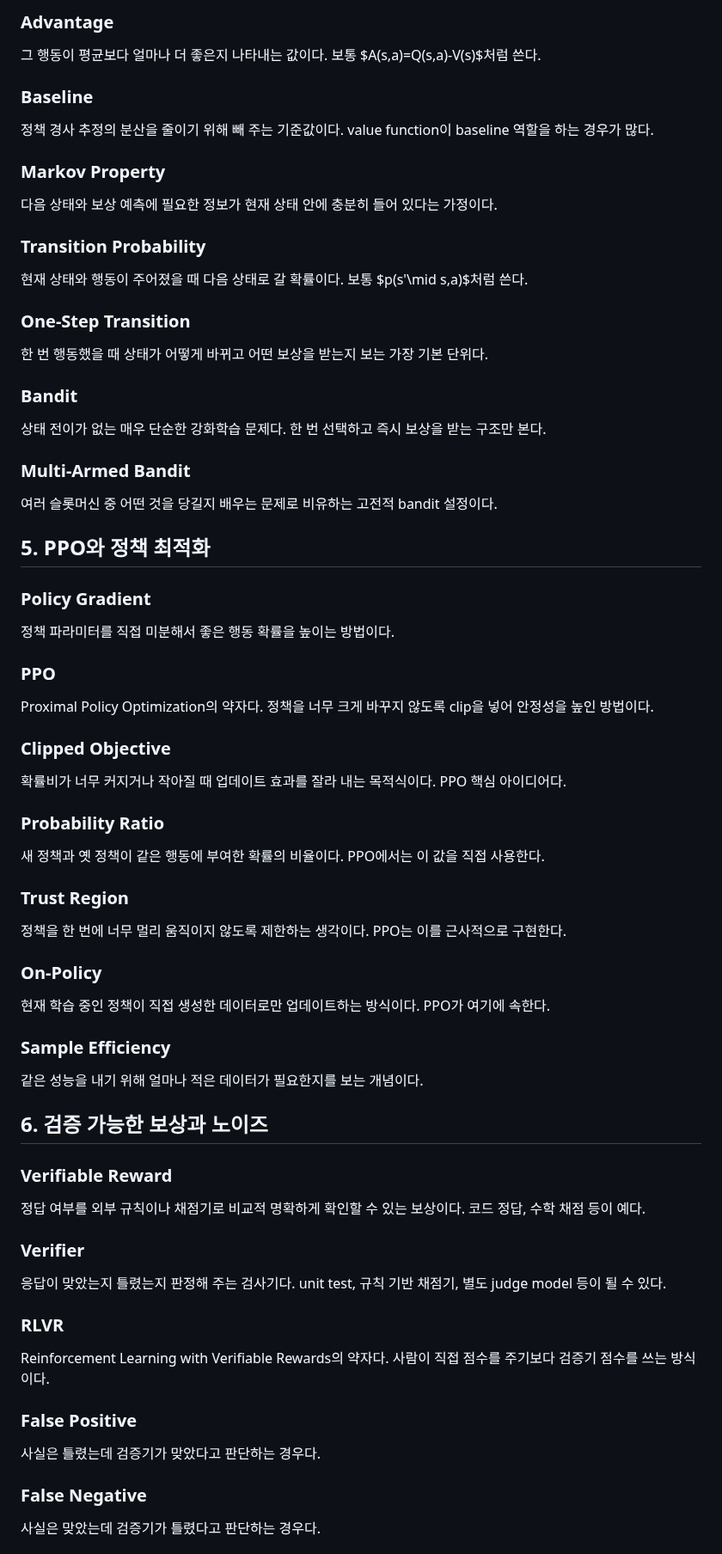
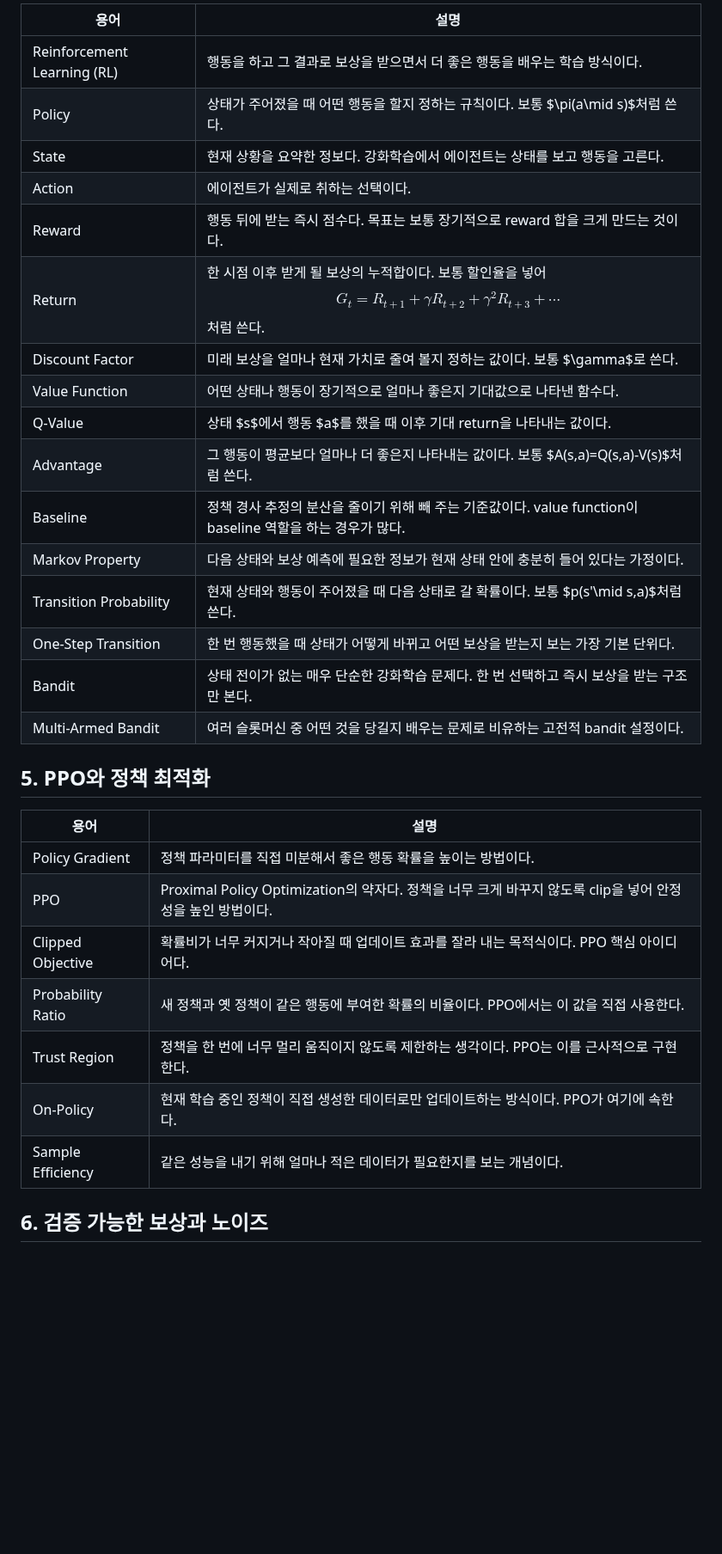
Before and after one commit to dremdeveloper/dremdeveloper.github.io, a Markdown page: articles/00_llm_rl_paper_glossary_mathjax.md, the part around one of its changes. Shown at 86% size. Drawn GitHub-style; blank space fills up the shorter version.

Commit message:
Convert glossary article sections to tables

```diff
--- a/articles/00_llm_rl_paper_glossary_mathjax.md
+++ b/articles/00_llm_rl_paper_glossary_mathjax.md
@@ -213,61 +93,33 @@ $$
-### Advantage
-그 행동이 평균보다 얼마나 더 좋은지 나타내는 값이다. 보통 $A(s,a)=Q(s,a)-V(s)$처럼 쓴다.
-
-### Baseline
-정책 경사 추정의 분산을 줄이기 위해 빼 주는 기준값이다. value function이 baseline 역할을 하는 경우가 많다.
-
-### Markov Property
-다음 상태와 보상 예측에 필요한 정보가 현재 상태 안에 충분히 들어 있다는 가정이다.
-
-### Transition Probability
-현재 상태와 행동이 주어졌을 때 다음 상태로 갈 확률이다. 보통 $p(s'\mid s,a)$처럼 쓴다.
-
-### One-Step Transition
-한 번 행동했을 때 상태가 어떻게 바뀌고 어떤 보상을 받는지 보는 가장 기본 단위다.
-
-### Bandit
-상태 전이가 없는 매우 단순한 강화학습 문제다. 한 번 선택하고 즉시 보상을 받는 구조만 본다.
-
-### Multi-Armed Bandit
-여러 슬롯머신 중 어떤 것을 당길지 배우는 문제로 비유하는 고전적 bandit 설정이다.
+| 용어 | 설명 |
+|---|---|
+| Reinforcement Learning (RL) | 행동을 하고 그 결과로 보상을 받으면서 더 좋은 행동을 배우는 학습 방식이다. |
+| Policy | 상태가 주어졌을 때 어떤 행동을 할지 정하는 규칙이다. 보통 $\pi(a\mid s)$처럼 쓴다. |
+| State | 현재 상황을 요약한 정보다. 강화학습에서 에이전트는 상태를 보고 행동을 고른다. |
+| Action | 에이전트가 실제로 취하는 선택이다. |
+| Reward | 행동 뒤에 받는 즉시 점수다. 목표는 보통 장기적으로 reward 합을 크게 만드는 것이다. |
+| Return | 한 시점 이후 받게 될 보상의 누적합이다. 보통 할인율을 넣어 $$ G_t = R_{t+1} + \gamma R_{t+2} + \gamma^2 R_{t+3} + \cdots $$ 처럼 쓴다. |
+| Discount Factor | 미래 보상을 얼마나 현재 가치로 줄여 볼지 정하는 값이다. 보통 $\gamma$로 쓴다. |
+| Value Function | 어떤 상태나 행동이 장기적으로 얼마나 좋은지 기대값으로 나타낸 함수다. |
+| Q-Value | 상태 $s$에서 행동 $a$를 했을 때 이후 기대 return을 나타내는 값이다. |
+| Advantage | 그 행동이 평균보다 얼마나 더 좋은지 나타내는 값이다. 보통 $A(s,a)=Q(s,a)-V(s)$처럼 쓴다. |
+| Baseline | 정책 경사 추정의 분산을 줄이기 위해 빼 주는 기준값이다. value function이 baseline 역할을 하는 경우가 많다. |
+| Markov Property | 다음 상태와 보상 예측에 필요한 정보가 현재 상태 안에 충분히 들어 있다는 가정이다. |
+| Transition Probability | 현재 상태와 행동이 주어졌을 때 다음 상태로 갈 확률이다. 보통 $p(s'\mid s,a)$처럼 쓴다. |
+| One-Step Transition | 한 번 행동했을 때 상태가 어떻게 바뀌고 어떤 보상을 받는지 보는 가장 기본 단위다. |
+| Bandit | 상태 전이가 없는 매우 단순한 강화학습 문제다. 한 번 선택하고 즉시 보상을 받는 구조만 본다. |
+| Multi-Armed Bandit | 여러 슬롯머신 중 어떤 것을 당길지 배우는 문제로 비유하는 고전적 bandit 설정이다. |
 
 ## 5. PPO와 정책 최적화
 
-### Policy Gradient
-정책 파라미터를 직접 미분해서 좋은 행동 확률을 높이는 방법이다.
-
-### PPO
-Proximal Policy Optimization의 약자다. 정책을 너무 크게 바꾸지 않도록 clip을 넣어 안정성을 높인 방법이다.
-
-### Clipped Objective
-확률비가 너무 커지거나 작아질 때 업데이트 효과를 잘라 내는 목적식이다. PPO 핵심 아이디어다.
-
-### Probability Ratio
-새 정책과 옛 정책이 같은 행동에 부여한 확률의 비율이다. PPO에서는 이 값을 직접 사용한다.
-
-### Trust Region
-정책을 한 번에 너무 멀리 움직이지 않도록 제한하는 생각이다. PPO는 이를 근사적으로 구현한다.
-
-### On-Policy
-현재 학습 중인 정책이 직접 생성한 데이터로만 업데이트하는 방식이다. PPO가 여기에 속한다.
-
-### Sample Efficiency
-같은 성능을 내기 위해 얼마나 적은 데이터가 필요한지를 보는 개념이다.
+| 용어 | 설명 |
+|---|---|
+| Policy Gradient | 정책 파라미터를 직접 미분해서 좋은 행동 확률을 높이는 방법이다. |
+| PPO | Proximal Policy Optimization의 약자다. 정책을 너무 크게 바꾸지 않도록 clip을 넣어 안정성을 높인 방법이다. |
+| Clipped Objective | 확률비가 너무 커지거나 작아질 때 업데이트 효과를 잘라 내는 목적식이다. PPO 핵심 아이디어다. |
+| Probability Ratio | 새 정책과 옛 정책이 같은 행동에 부여한 확률의 비율이다. PPO에서는 이 값을 직접 사용한다. |
+| Trust Region | 정책을 한 번에 너무 멀리 움직이지 않도록 제한하는 생각이다. PPO는 이를 근사적으로 구현한다. |
+| On-Policy | 현재 학습 중인 정책이 직접 생성한 데이터로만 업데이트하는 방식이다. PPO가 여기에 속한다. |
+| Sample Efficiency | 같은 성능을 내기 위해 얼마나 적은 데이터가 필요한지를 보는 개념이다. |
 
 ## 6. 검증 가능한 보상과 노이즈
 
-### Verifiable Reward
-정답 여부를 외부 규칙이나 채점기로 비교적 명확하게 확인할 수 있는 보상이다. 코드 정답, 수학 채점 등이 예다.
-
-### Verifier
-응답이 맞았는지 틀렸는지 판정해 주는 검사기다. unit test, 규칙 기반 채점기, 별도 judge model 등이 될 수 있다.
-
-### RLVR
-Reinforcement Learning with Verifiable Rewards의 약자다. 사람이 직접 점수를 주기보다 검증기 점수를 쓰는 방식이다.
-
-### False Positive
-사실은 틀렸는데 검증기가 맞았다고 판단하는 경우다.
-
-### False Negative
-사실은 맞았는데 검증기가 틀렸다고 판단하는 경우다.
-
```
Also changed, not shown: other parts of articles/00_llm_rl_paper_glossary_mathjax.md (+87 -239 lines).
